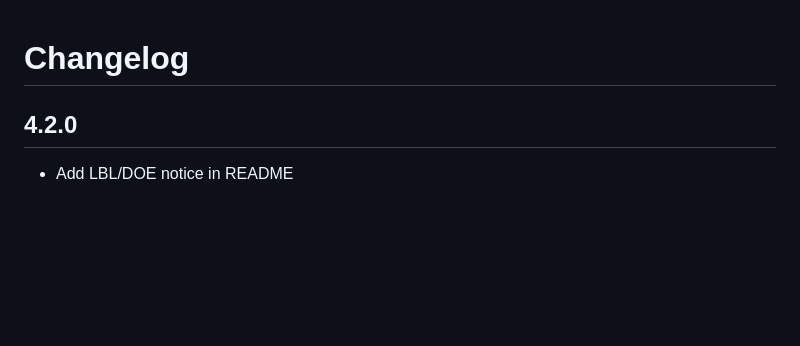
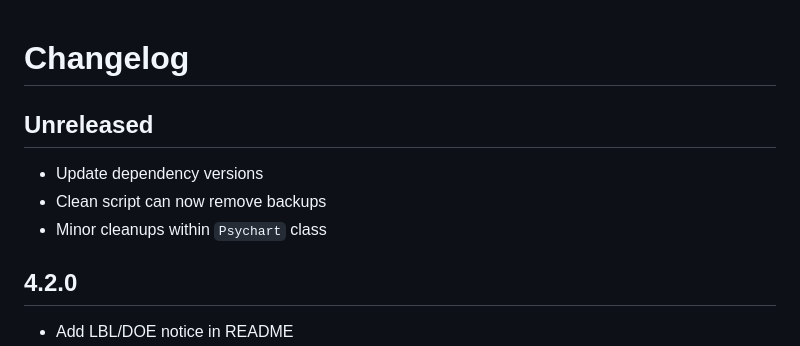
Before and after one commit to nicfv/Psychart, a Markdown page: CHANGELOG.md, the part around the change. Drawn GitHub-style; blank space fills up the shorter version.

Commit message:
Log changes

```diff
--- a/CHANGELOG.md
+++ b/CHANGELOG.md
@@ -1,4 +1,10 @@
 # Changelog
+
+## Unreleased
+
+- Update dependency versions
+- Clean script can now remove backups
+- Minor cleanups within `Psychart` class
 
 ## 4.2.0
 
```
